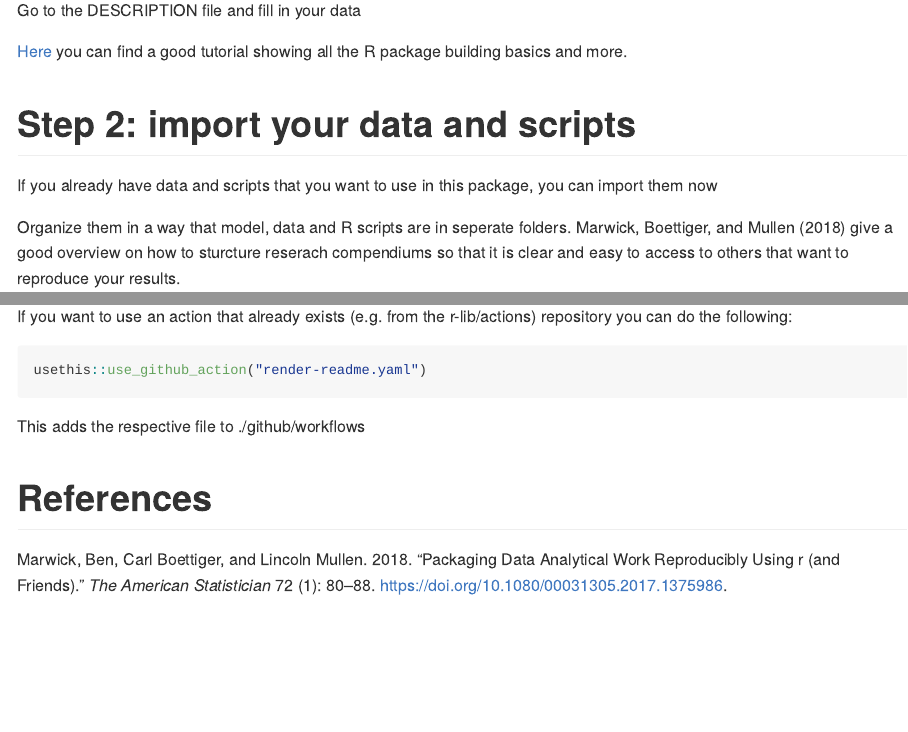
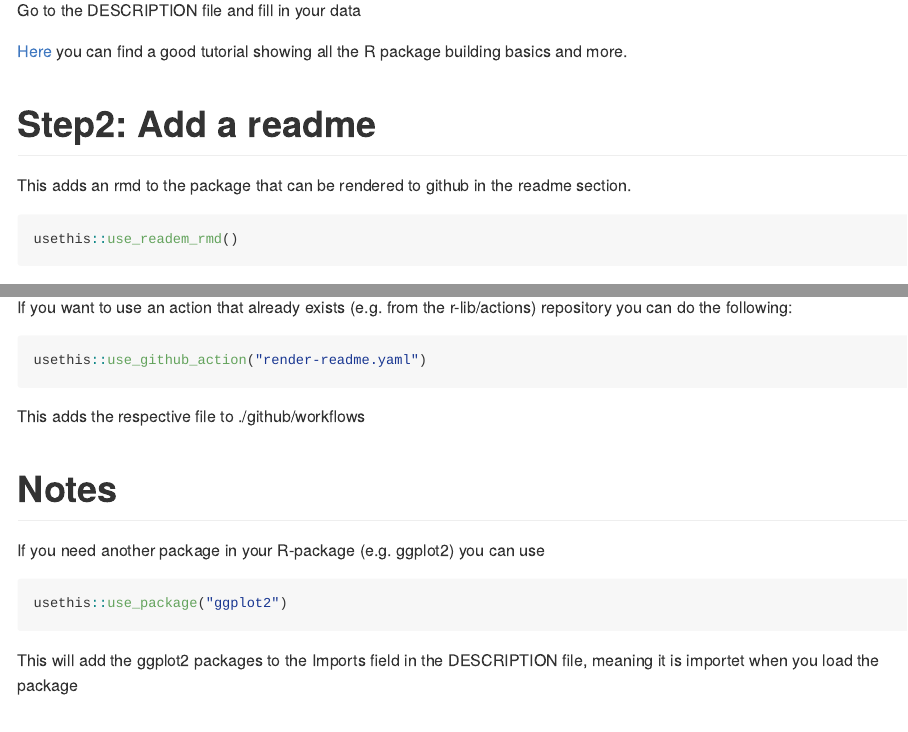
Before and after one commit to selinaZitrone/YoMos2020, an R Markdown document (README.Rmd): the page in a window 1100 px wide, from 490 px down, and a second part further down, joined at a grey line. Rendered offline with R 4.5, knitr and Pandoc, with nearby package versions; badge pictures from the web are left out.

Commit message:
added some notes and usethis::use_readme_rmd

````diff
--- a/README.Rmd
+++ b/README.Rmd
@@ -38,6 +38,11 @@ Go to the DESCRIPTION file and fill in your data
 
 [Here](https://www.youtube.com/watch?v=79s3z0gIuFU&list=PLk3B5c8iCV-T4LM0mwEyWIunIunLyEjqM&index=1) you can find a good tutorial showing all the R package building basics and more.
 
+# Step2: Add a readme
+This adds an rmd to the package that can be rendered to github in the readme section.
+```r
+usethis::use_readem_rmd()
+```
 # Step 2: import your data and scripts
 If you already have data and scripts that you want to use in this package, you can import them now
 
@@ -88,5 +93,11 @@ usethis::use_github_action("render-readme.yaml")
 ```
 This adds the respective file to ./github/workflows
 
+# Notes
+If you need another package in your R-package (e.g. ggplot2) you can use
+```r
+usethis::use_package("ggplot2")
+```
+This will add the ggplot2 packages to the Imports field in the DESCRIPTION file, meaning it is importet when you load the package
 
 # References
````
